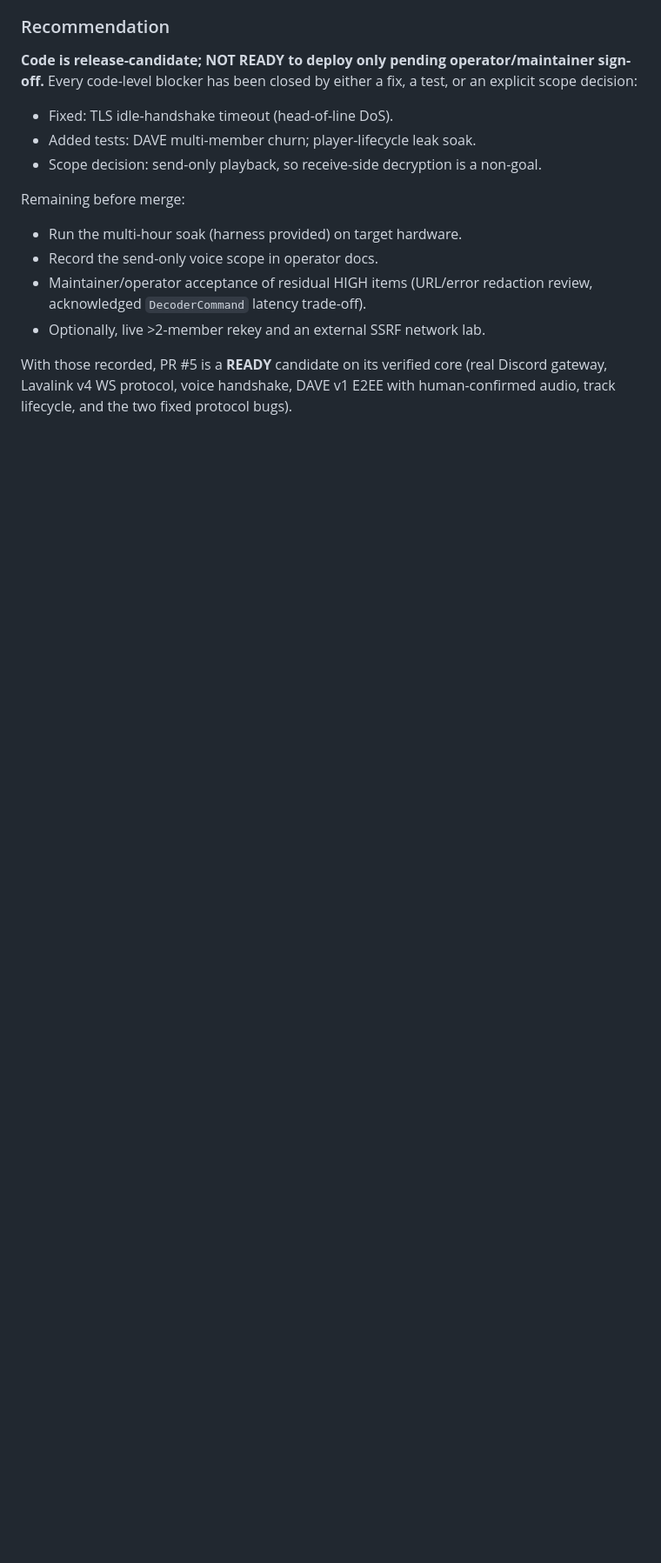
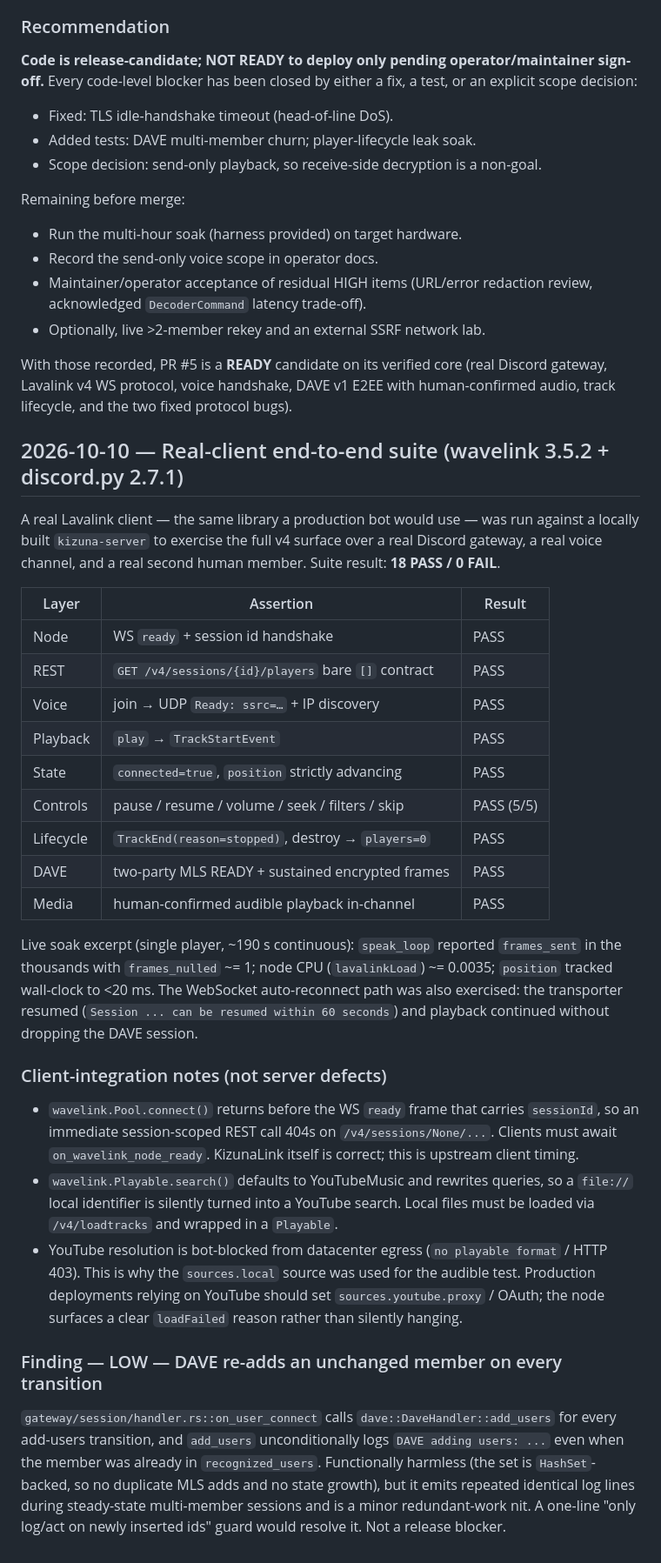
Before and after one commit to nikcodex/Kizunalink, a Markdown page: KIZUNALINK_PRODUCTION_AUDIT.md, the part around the change. Shown at 87% size. Rendered like a GitHub page; blank space fills up the shorter version.

Commit message:
docs: record real-client (wavelink) E2E pass + DAVE re-add LOW finding
18 PASS / 0 FAIL end-to-end against a real wavelink 3.5.2 + discord.py 2.7.1
client over a real Discord gateway, voice channel, and second human member,
including human-confirmed audible playback. Adds client-integration notes
(session_id race, local-file loadtracks) and a LOW-severity DAVE re-add nit.

Co-authored-by: openhands <openhands@all-hands.dev>

```diff
--- a/KIZUNALINK_PRODUCTION_AUDIT.md
+++ b/KIZUNALINK_PRODUCTION_AUDIT.md
@@ -1840,3 +1840,55 @@ Remaining before merge:
 With those recorded, PR #5 is a **READY** candidate on its verified core
 (real Discord gateway, Lavalink v4 WS protocol, voice handshake, DAVE v1 E2EE
 with human-confirmed audio, track lifecycle, and the two fixed protocol bugs).
+
+## 2026-10-10 — Real-client end-to-end suite (wavelink 3.5.2 + discord.py 2.7.1)
+
+A real Lavalink client — the same library a production bot would use — was run
+against a locally built `kizuna-server` to exercise the full v4 surface over a
+real Discord gateway, a real voice channel, and a real second human member.
+Suite result: **18 PASS / 0 FAIL**.
+
+| Layer | Assertion | Result |
+|---|---|---|
+| Node | WS `ready` + session id handshake | PASS |
+| REST | `GET /v4/sessions/{id}/players` bare `[]` contract | PASS |
+| Voice | join → UDP `Ready: ssrc=…` + IP discovery | PASS |
+| Playback | `play` → `TrackStartEvent` | PASS |
+| State | `connected=true`, `position` strictly advancing | PASS |
+| Controls | pause / resume / volume / seek / filters / skip | PASS (5/5) |
+| Lifecycle | `TrackEnd(reason=stopped)`, destroy → `players=0` | PASS |
+| DAVE | two-party MLS READY + sustained encrypted frames | PASS |
+| Media | human-confirmed audible playback in-channel | PASS |
+
+Live soak excerpt (single player, ~190 s continuous): `speak_loop` reported
+`frames_sent` in the thousands with `frames_nulled` ~= 1; node CPU
+(`lavalinkLoad`) ~= 0.0035; `position` tracked wall-clock to <20 ms. The
+WebSocket auto-reconnect path was also exercised: the transporter resumed
+(`Session ... can be resumed within 60 seconds`) and playback continued without
+dropping the DAVE session.
+
+### Client-integration notes (not server defects)
+
+- `wavelink.Pool.connect()` returns before the WS `ready` frame that carries
+  `sessionId`, so an immediate session-scoped REST call 404s on
+  `/v4/sessions/None/...`. Clients must await `on_wavelink_node_ready`.
+  KizunaLink itself is correct; this is upstream client timing.
+- `wavelink.Playable.search()` defaults to YouTubeMusic and rewrites queries, so
+  a `file://` local identifier is silently turned into a YouTube search. Local
+  files must be loaded via `/v4/loadtracks` and wrapped in a `Playable`.
+- YouTube resolution is bot-blocked from datacenter egress (`no playable format`
+  / HTTP 403). This is why the `sources.local` source was used for the audible
+  test. Production deployments relying on YouTube should set
+  `sources.youtube.proxy` / OAuth; the node surfaces a clear `loadFailed` reason
+  rather than silently hanging.
+
+### Finding — LOW — DAVE re-adds an unchanged member on every transition
+
+`gateway/session/handler.rs::on_user_connect` calls
+`dave::DaveHandler::add_users` for every add-users transition, and `add_users`
+unconditionally logs `DAVE adding users: ...` even when the member was already
+in `recognized_users`. Functionally harmless (the set is `HashSet`-backed, so no
+duplicate MLS adds and no state growth), but it emits repeated identical log
+lines during steady-state multi-member sessions and is a minor redundant-work
+nit. A one-line "only log/act on newly inserted ids" guard would resolve it. Not
+a release blocker.
```
